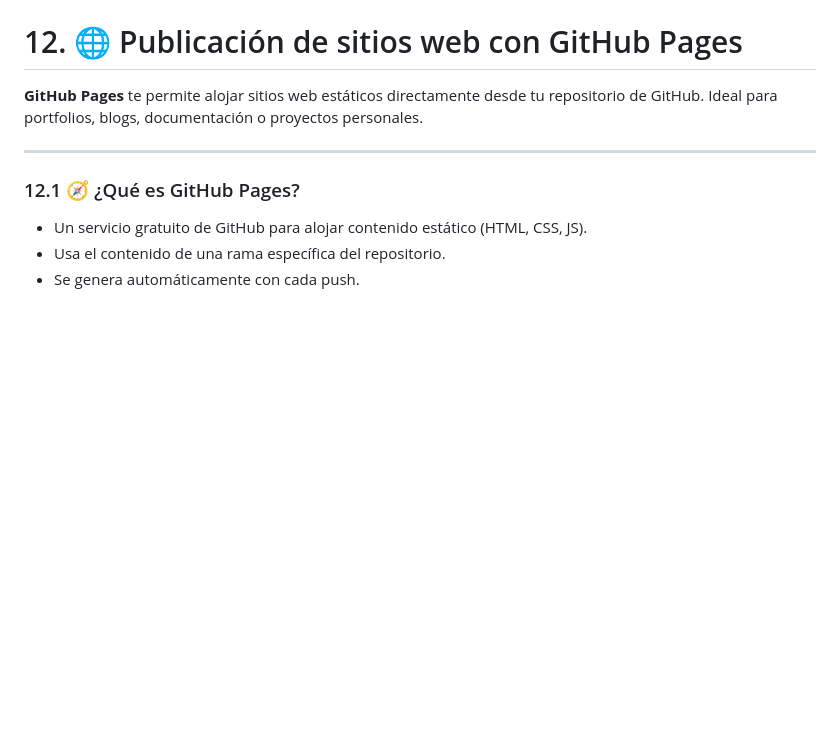
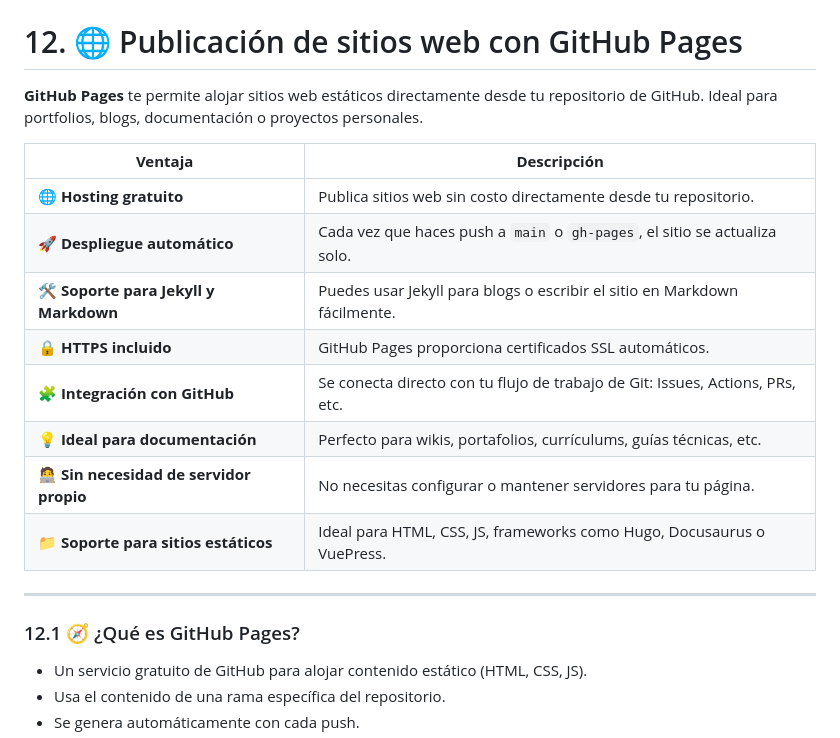
Before and after one commit to Bryared/Guia-completa-de-GitHub, a Markdown page: Documentos/12-publicacion.md, the part around the change. GitHub-like rendering; blank space fills up the shorter version.

Commit message:
adicion de tabla de ventajas al usar github pages

```diff
--- a/Documentos/12-publicacion.md
+++ b/Documentos/12-publicacion.md
@@ -1,6 +1,17 @@
 # 12. 🌐 Publicación de sitios web con GitHub Pages
 
 **GitHub Pages** te permite alojar sitios web estáticos directamente desde tu repositorio de GitHub. Ideal para portfolios, blogs, documentación o proyectos personales.
+
+| **Ventaja**                                | **Descripción**                                                               |
+| ------------------------------------------ | ----------------------------------------------------------------------------- |
+| 🌐 **Hosting gratuito**                    | Publica sitios web sin costo directamente desde tu repositorio.               |
+| 🚀 **Despliegue automático**               | Cada vez que haces push a `main` o `gh-pages`, el sitio se actualiza solo.    |
+| 🛠️ **Soporte para Jekyll y Markdown**     | Puedes usar Jekyll para blogs o escribir el sitio en Markdown fácilmente.     |
+| 🔒 **HTTPS incluido**                      | GitHub Pages proporciona certificados SSL automáticos.                        |
+| 🧩 **Integración con GitHub**              | Se conecta directo con tu flujo de trabajo de Git: Issues, Actions, PRs, etc. |
+| 💡 **Ideal para documentación**            | Perfecto para wikis, portafolios, currículums, guías técnicas, etc.           |
+| 🧑‍💻 **Sin necesidad de servidor propio** | No necesitas configurar o mantener servidores para tu página.                 |
+| 📁 **Soporte para sitios estáticos**       | Ideal para HTML, CSS, JS, frameworks como Hugo, Docusaurus o VuePress.        |
 
 ---
 
```
